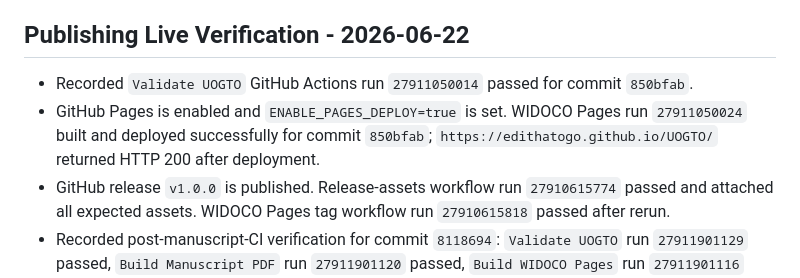
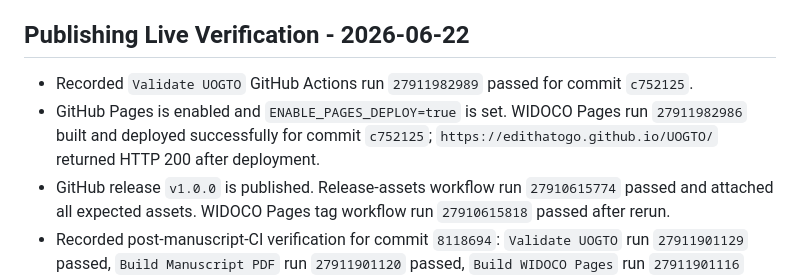
Before and after one commit to edithatogo/UOGTO, a Markdown page: .conductor/status.md, the part around the change. Drawn GitHub-style.

Commit message:
"refresh-publishing-workflow-evidence"

```diff
--- a/.conductor/status.md
+++ b/.conductor/status.md
@@ -46,8 +46,8 @@
 - Strict PDF generation passed remotely in GitHub Actions run `27911901120` for commit `8118694`; current local Windows machine still lacks a TeX engine, so local PDF compilation is not claimed.
 
 ## Publishing Live Verification - 2026-06-22
-- Recorded `Validate UOGTO` GitHub Actions run `27911050014` passed for commit `850bfab`.
-- GitHub Pages is enabled and `ENABLE_PAGES_DEPLOY=true` is set. WIDOCO Pages run `27911050024` built and deployed successfully for commit `850bfab`; `https://edithatogo.github.io/UOGTO/` returned HTTP 200 after deployment.
+- Recorded `Validate UOGTO` GitHub Actions run `27911982989` passed for commit `c752125`.
+- GitHub Pages is enabled and `ENABLE_PAGES_DEPLOY=true` is set. WIDOCO Pages run `27911982986` built and deployed successfully for commit `c752125`; `https://edithatogo.github.io/UOGTO/` returned HTTP 200 after deployment.
 - GitHub release `v1.0.0` is published. Release-assets workflow run `27910615774` passed and attached all expected assets. WIDOCO Pages tag workflow run `27910615818` passed after rerun.
 - Recorded post-manuscript-CI verification for commit `8118694`: `Validate UOGTO` run `27911901129` passed, `Build Manuscript PDF` run `27911901120` passed, `Build WIDOCO Pages` run `27911901116` passed and deployed, and the Pages root returned HTTP 200.
 - Live DOI check still reports no locally recorded/public Zenodo DOI; registry handoff remains `pending_external_doi`.
```
Also changed, not shown: 1 other file.
